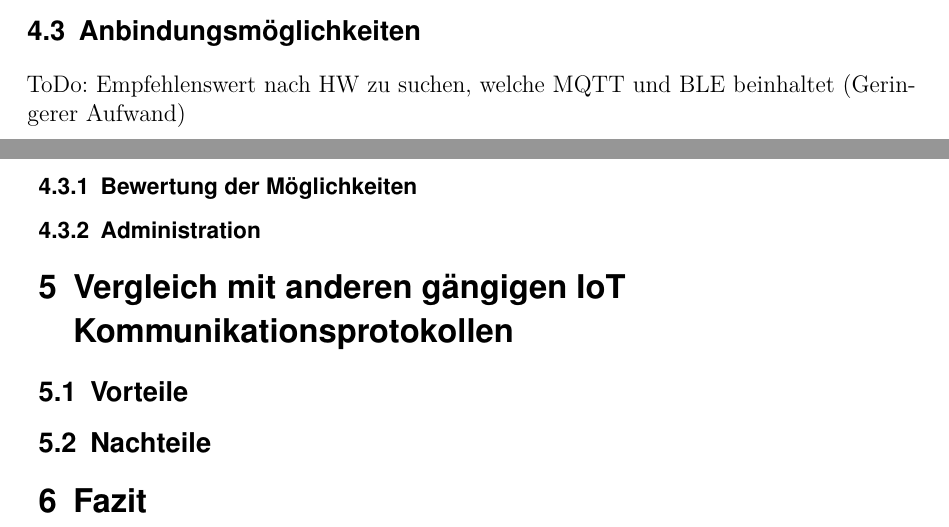
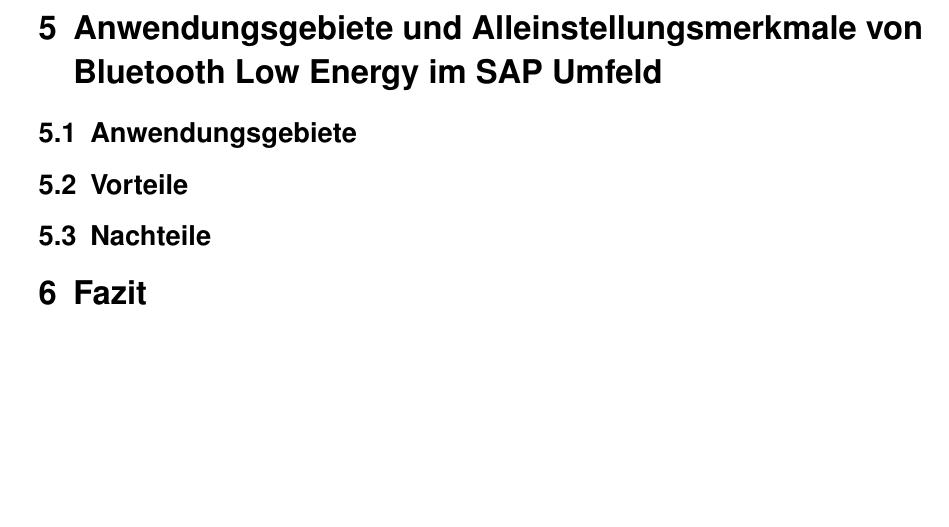
Before and after one commit to Reitermaniac/SAP-und-IoT---Die-Anbindung-von-Bluetooth-Low-Energy-BLE-an-SAP, a LaTeX thesis (LaTex files/thesis.tex, which reads LaTex files/chapters.tex): two parts of pages 14 and 15 of 17 before the commit and part of page 15 of 17 after it, the two joined at a grey line, cut at the place of the change, the shorter picture padded with empty space. Compiled offline with pdfLaTeX.

Commit message:
Rearanged Chapters

```diff
--- a/LaTex files/chapters.tex
+++ b/LaTex files/chapters.tex
@@ -193,19 +198,11 @@
 
 \noindent Im konkreten Fall von \ac{ble} und SAP können die Topics über die \ac{gui} der SAP Cloud Platform \ac{iot} oder des SAP Edge Services konfiguriert werden. Die Nachrichten, welche veröffentlicht werden enthalten die Payload im Json Format. Daraus resultiert die Notwendigkeit einer Umwandlung der \ac{ble} Daten in das Json Format auf \ac{ble} Empfänger Seite. Diese muss durch das Empfängergerät vorgenommen werden, bevor die Daten an den Publisher weitergereicht werden. \cite[Seite 247]{Holtschulte20:IOS}.\\
 
-\subsection{Anbindungsmöglichkeiten}
-\label{ss:interface:connect}
+\section{Anwendungsgebiete und Alleinstellungsmerkmale von Bluetooth Low Energy im SAP Umfeld}
+\label{s:vergleich}
 
-ToDo: Empfehlenswert nach HW zu suchen, welche MQTT und BLE beinhaltet (Geringerer Aufwand)
-
-\subsubsection{Bewertung der Möglichkeiten}
-\label{sss:interface:connect:eval}
-
-\subsubsection{Administration}
-\label{sss:interface:connect:admin}
-
-\section{Vergleich mit anderen gängigen IoT Kommunikationsprotokollen}
-\label{s:vergleich}
+\subsection{Anwendungsgebiete}
+\label{ss:vergleich:anw}
 
 \subsection{Vorteile}
 \label{ss:vergleich:adv}
```
Also changed, not shown: LaTex files/thesis.pdf, LaTex files/chapters.tex (11 more changed lines).
